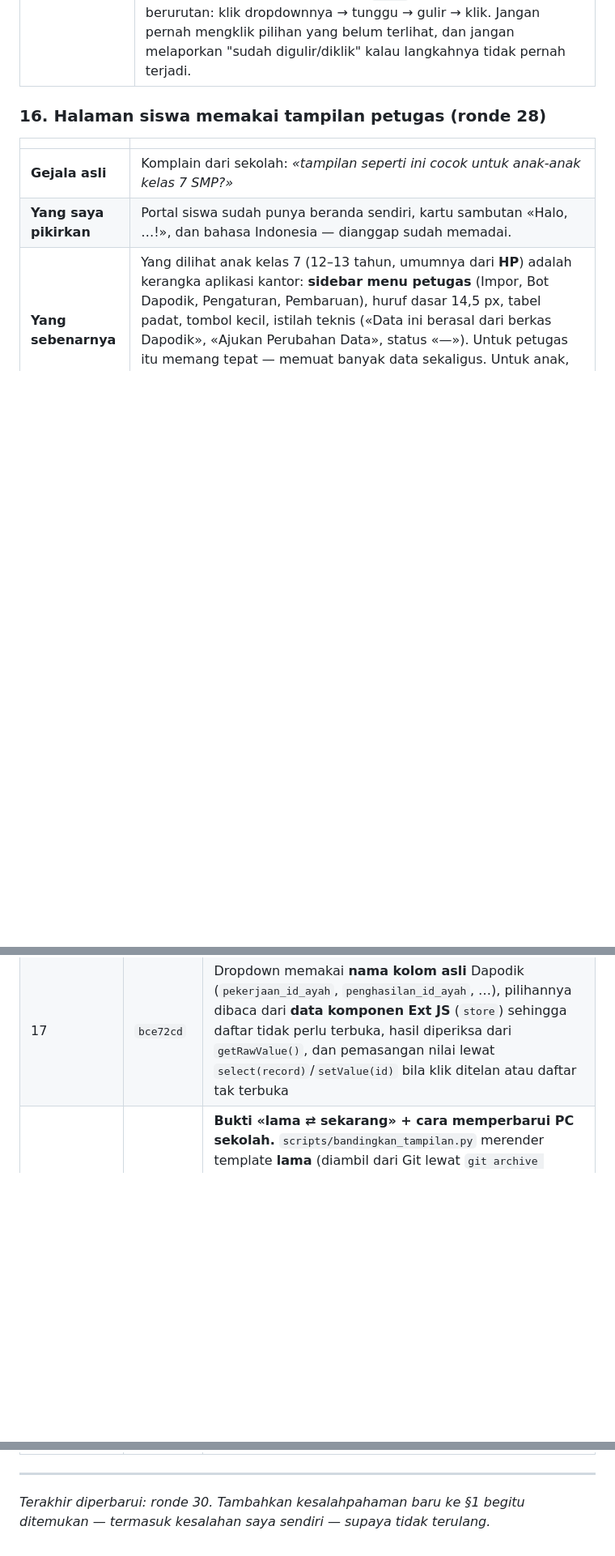
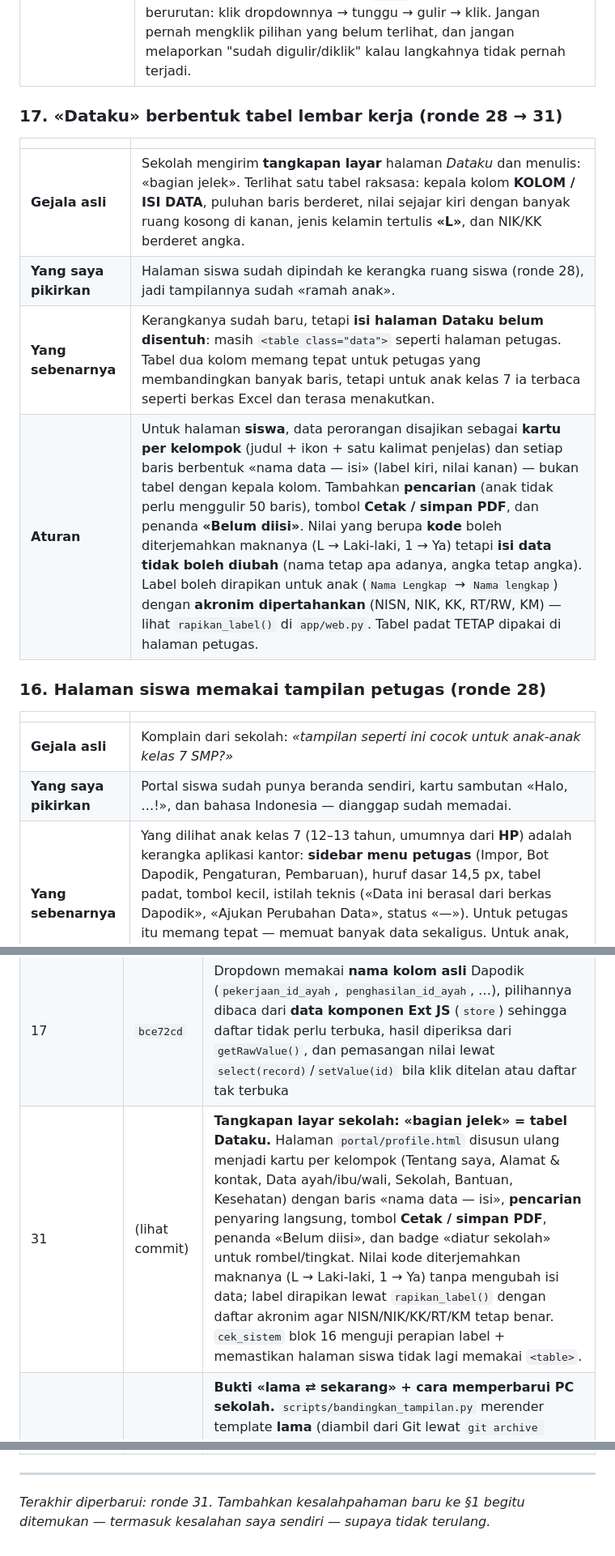
Before and after one commit to Dypoi/SM, a Markdown page: CATATAN-KESALAHAN.md, 3 parts joined by grey strips. Shown at 81% size. Rendered like a GitHub page; blank space fills up the shorter version.

```diff
--- a/CATATAN-KESALAHAN.md
+++ b/CATATAN-KESALAHAN.md
@@ -166,6 +166,15 @@ versi ringkas dari catatan ini), `README.md` (dokumentasi fitur), `scripts/uji_b
 | **Yang sebenarnya** | Kolom **Pendidikan/Pekerjaan/Penghasilan ayah-ibu** adalah **dropdown (combo Ext JS)**. Mengetikkan teksnya hanya mengubah **tulisan di layar**; **nilai model Ext JS**-nya tetap kosong bila teksnya tidak persis salah satu pilihan daftar — jadi tidak tersimpan, kolom wajib (bertanda bintang merah) tetap kosong, dan penyimpanan bisa ikut ditolak. Daftar Dapodik juga **tidak sama** dengan daftar aplikasi SM: «SMA / sederajat» bisa bernama «SMA» atau «SLTA» di sana. |
 | **Aturan** | Sebelum mengisi, **kenali jenis kolomnya** (``role="combobox"``, tombol panah ``.x-form-trigger``, readonly, atau xtype combobox). Untuk dropdown: baca pilihannya dari **data komponen Ext JS** (``store``: ``displayField`` → teks, ``valueField`` → nilai), cocokkan (persis → dirapikan → nama lain → satu-satunya yang sepadan), lalu pilih — klik pilihannya bila daftarnya terbuka, atau ``select(record)``/``setValue(<valueField>)`` lewat model Ext JS. Hasilnya diperiksa dari **``getRawValue()``** (teks), bukan ``getValue()`` — pada combo Dapodik ``getValue()`` berisi **id** angka. Pilihan yang tidak ada di daftar **jangan ditebak**: sebutkan pilihan yang benar-benar terlihat dan lewati dengan jujur. **Daftar harus dibaca dari kolom itu sendiri** — pernah terjadi: daftar «Pekerjaan» dipakai untuk mencocokkan nilai «Penghasilan». |
 | **Tambahan (ronde 18 — perilaku picker)** | "Masih gagal" berikutnya bukan soal cara memilih, melainkan **perilaku daftar dropdownnya**: (a) **datanya muncul setelah ditunggu** — daftar Ext JS tidak langsung berisi, jadi membaca sekali lalu menyimpulkan "kosong" itu salah; (b) **daftarnya punya area gulir sendiri** — pilihan di bawah tidak terlihat, dan yang tidak terlihat **tidak bisa diklik**; bot harus menggeser isi daftarnya (150 px sekali geser) lalu mencari ulang tiap langkah. Karena itu `_pilihan_dropdown` hanya mengembalikan pilihan yang **benar-benar terlihat** (bukan seluruh isi `store`), dan pemilihannya berurutan: klik dropdownnya → tunggu → gulir → klik. Jangan pernah mengklik pilihan yang belum terlihat, dan jangan melaporkan "sudah digulir/diklik" kalau langkahnya tidak pernah terjadi. |
+### 17. «Dataku» berbentuk tabel lembar kerja (ronde 28 → 31)
+
+| | |
+|---|---|
+| **Gejala asli** | Sekolah mengirim **tangkapan layar** halaman *Dataku* dan menulis: «bagian jelek». Terlihat satu tabel raksasa: kepala kolom **KOLOM / ISI DATA**, puluhan baris berderet, nilai sejajar kiri dengan banyak ruang kosong di kanan, jenis kelamin tertulis **«L»**, dan NIK/KK berderet angka. |
+| **Yang saya pikirkan** | Halaman siswa sudah dipindah ke kerangka ruang siswa (ronde 28), jadi tampilannya sudah «ramah anak». |
+| **Yang sebenarnya** | Kerangkanya sudah baru, tetapi **isi halaman Dataku belum disentuh**: masih `<table class="data">` seperti halaman petugas. Tabel dua kolom memang tepat untuk petugas yang membandingkan banyak baris, tetapi untuk anak kelas 7 ia terbaca seperti berkas Excel dan terasa menakutkan. |
+| **Aturan** | Untuk halaman **siswa**, data perorangan disajikan sebagai **kartu per kelompok** (judul + ikon + satu kalimat penjelas) dan setiap baris berbentuk «nama data — isi» (label kiri, nilai kanan) — bukan tabel dengan kepala kolom. Tambahkan **pencarian** (anak tidak perlu menggulir 50 baris), tombol **Cetak / simpan PDF**, dan penanda **«Belum diisi»**. Nilai yang berupa **kode** boleh diterjemahkan maknanya (L → Laki-laki, 1 → Ya) tetapi **isi data tidak boleh diubah** (nama tetap apa adanya, angka tetap angka). Label boleh dirapikan untuk anak (`Nama Lengkap` → `Nama lengkap`) dengan **akronim dipertahankan** (NISN, NIK, KK, RT/RW, KM) — lihat `rapikan_label()` di `app/web.py`. Tabel padat TETAP dipakai di halaman petugas. |
+
 ### 16. Halaman siswa memakai tampilan petugas (ronde 28)
 
 | | |
@@ -316,6 +325,7 @@ Semua di `app/bot_dapodik.py` (nama fungsi, bukan nomor baris — nomornya berge
 | 15z | `12a9d70` | BIO: bot **melaporkan sendiri** keadaan jendela (`[bio-rincian]` + bukti `.png`/`.html` di `data/bot/`) dan tetap bekerja walau wadah jendela tak terbaca — kolom dilacak lewat namanya sambil halaman digeser 250 px (cara skrip sekolah) |
 | 16 | `b648d1e` | **Kolom dropdown (combo Ext JS)** jendela «Ubah»: pilihannya dipilih dari daftar (panah → kolom → `Ext.expand()`), dicocokkan dengan daftar Dapodik (persis → dirapikan → nama lain), nilai **model** Ext JS diperiksa, pilihan di luar daftar **tidak ditebak**; + Pekerjaan & Penghasilan ayah/ibu |
 | 17 | `bce72cd` | Dropdown memakai **nama kolom asli** Dapodik (`pekerjaan_id_ayah`, `penghasilan_id_ayah`, …), pilihannya dibaca dari **data komponen Ext JS** (`store`) sehingga daftar tidak perlu terbuka, hasil diperiksa dari `getRawValue()`, dan pemasangan nilai lewat `select(record)`/`setValue(id)` bila klik ditelan atau daftar tak terbuka |
+| 31 | (lihat commit) | **Tangkapan layar sekolah: «bagian jelek» = tabel Dataku.** Halaman `portal/profile.html` disusun ulang menjadi kartu per kelompok (Tentang saya, Alamat & kontak, Data ayah/ibu/wali, Sekolah, Bantuan, Kesehatan) dengan baris «nama data — isi», **pencarian** penyaring langsung, tombol **Cetak / simpan PDF**, penanda «Belum diisi», dan badge «diatur sekolah» untuk rombel/tingkat. Nilai kode diterjemahkan maknanya (L → Laki-laki, 1 → Ya) tanpa mengubah isi data; label dirapikan lewat `rapikan_label()` dengan daftar akronim agar NISN/NIK/KK/RT/KM tetap benar. `cek_sistem` blok 16 menguji perapian label + memastikan halaman siswa tidak lagi memakai `<table>`. |
 | 30 | (lihat commit) | **Bukti «lama ⇄ sekarang» + cara memperbarui PC sekolah.** `scripts/bandingkan_tampilan.py` merender template **lama** (diambil dari Git lewat `git archive <revisi> app/templates`) dengan data siswa yang sama, lalu menyandingkannya dengan halaman sekarang di `pratinjau/bandingkan.html` — supaya penilaian «cocok untuk anak kelas 7?» berdasar tampilan sungguhan, bukan tangkapan layar atau ingatan. README ditambah cara menarik pembaruan di PC sekolah (bodap.exe ke folder yang sama / `pasang.py perbarui` / menu Pembaruan) karena **tampilan baru tidak muncul pada pemasangan yang belum diperbarui**. |
 | 29 | (lihat commit) | **Halaman masuk ikut diramah-anakkan** (lanjutan r28): tab «Siswa — cukup NISN, tanpa sandi» berukuran ≥66 px, sapaan «Halo, teman!», langkah **1-2-3** cara masuk, isian NISN 58 px & tombol 60 px, kotak bantuan «belum tahu NISN?» warna hangat — semuanya dibatasi kelas `.login-ramah`/`.pl-masuk-siswa` sehingga tab Admin/Guru & Ekstrakurikuler tampil seperti sebelumnya. Pratinjau (`scripts/pratinjau_tampilan.py`) kini menampilkan tab siswa sebagai `masuk.html`, dan `cek_sistem` memeriksa penanda gaya itu tetap ada. |
 | 28 | (lihat commit) | **«Ruang siswa» dipisahkan dari halaman petugas** (komplain sekolah: tampilan tidak cocok untuk anak kelas 7). Siswa tidak lagi melihat sidebar/tabel petugas: kerangka `portal/_base.html` + `app/static/css/portal.css` (menu bawah besar, huruf 16,5–17 px, tombol ≥44 px, warna lembut), beranda dengan kartu **«Yang perlu kamu lakukan»**, penanda **«Belum diisi»**, judul & kalimat disederhanakan (Dataku, Kegiatan/klub, Minta perbaikan data), dan `dokumen_jenis`/`pengajuan_aktif` diteruskan ke beranda. Ditambah `scripts/pratinjau_tampilan.py` untuk melihat tampilan siswa sebagai HTML mandiri (tanpa memasang aplikasi), pemeriksaan `cek_sistem` (blok 16: berkas tema + 4 template memakai kerangka siswa; blok 17: halaman siswa tanpa tautan menu petugas), serta catatan `.gitignore` untuk folder `pratinjau/`. Halaman petugas sengaja **tidak** diubah. |
@@ -332,5 +342,5 @@ Semua di `app/bot_dapodik.py` (nama fungsi, bukan nomor baris — nomornya berge
 
 ---
 
-*Terakhir diperbarui: ronde 30. Tambahkan kesalahpahaman baru ke §1 begitu
+*Terakhir diperbarui: ronde 31. Tambahkan kesalahpahaman baru ke §1 begitu
 ditemukan — termasuk kesalahan saya sendiri — supaya tidak terulang.*
```
Also changed, not shown: README.md (+3 -0 lines).
